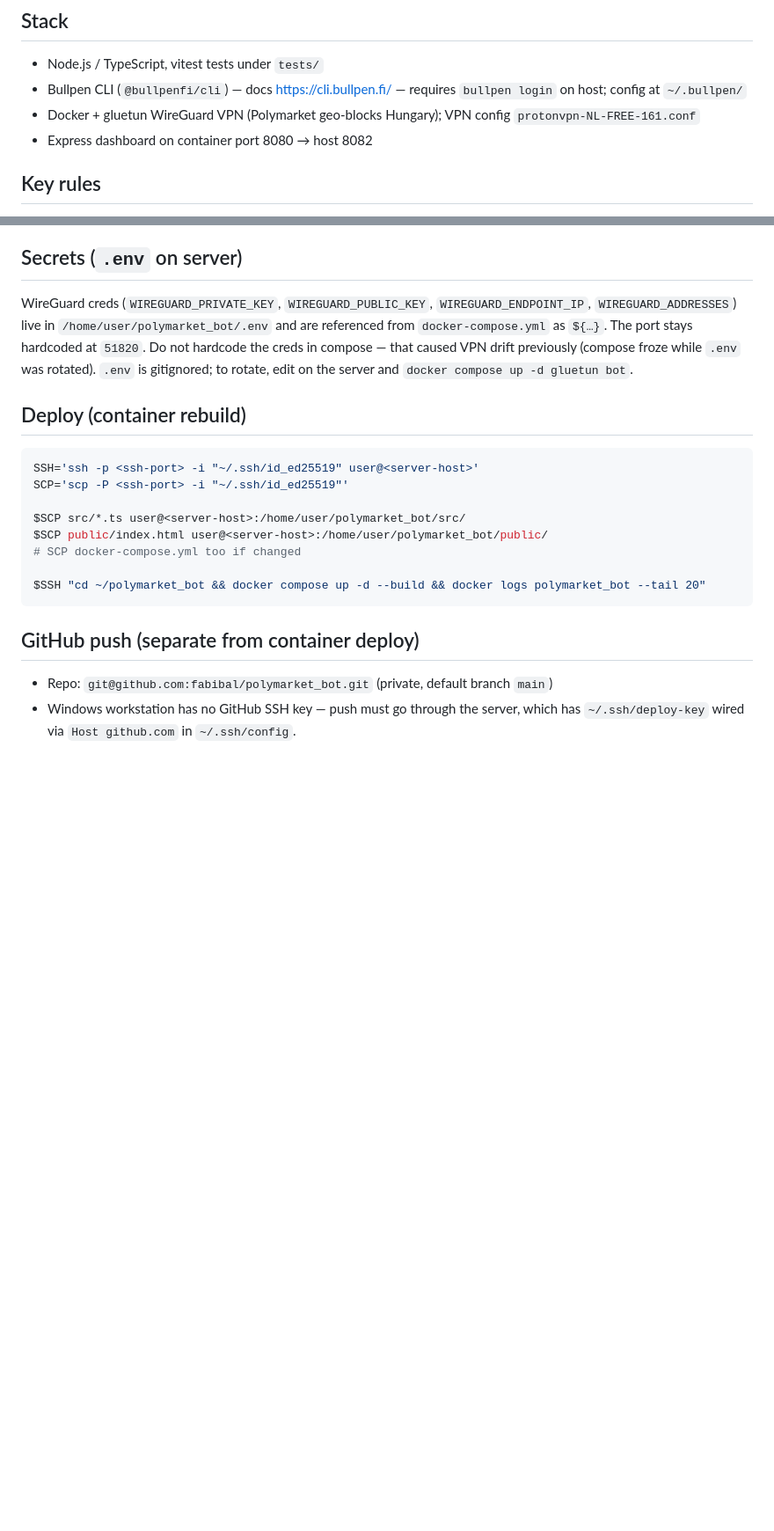
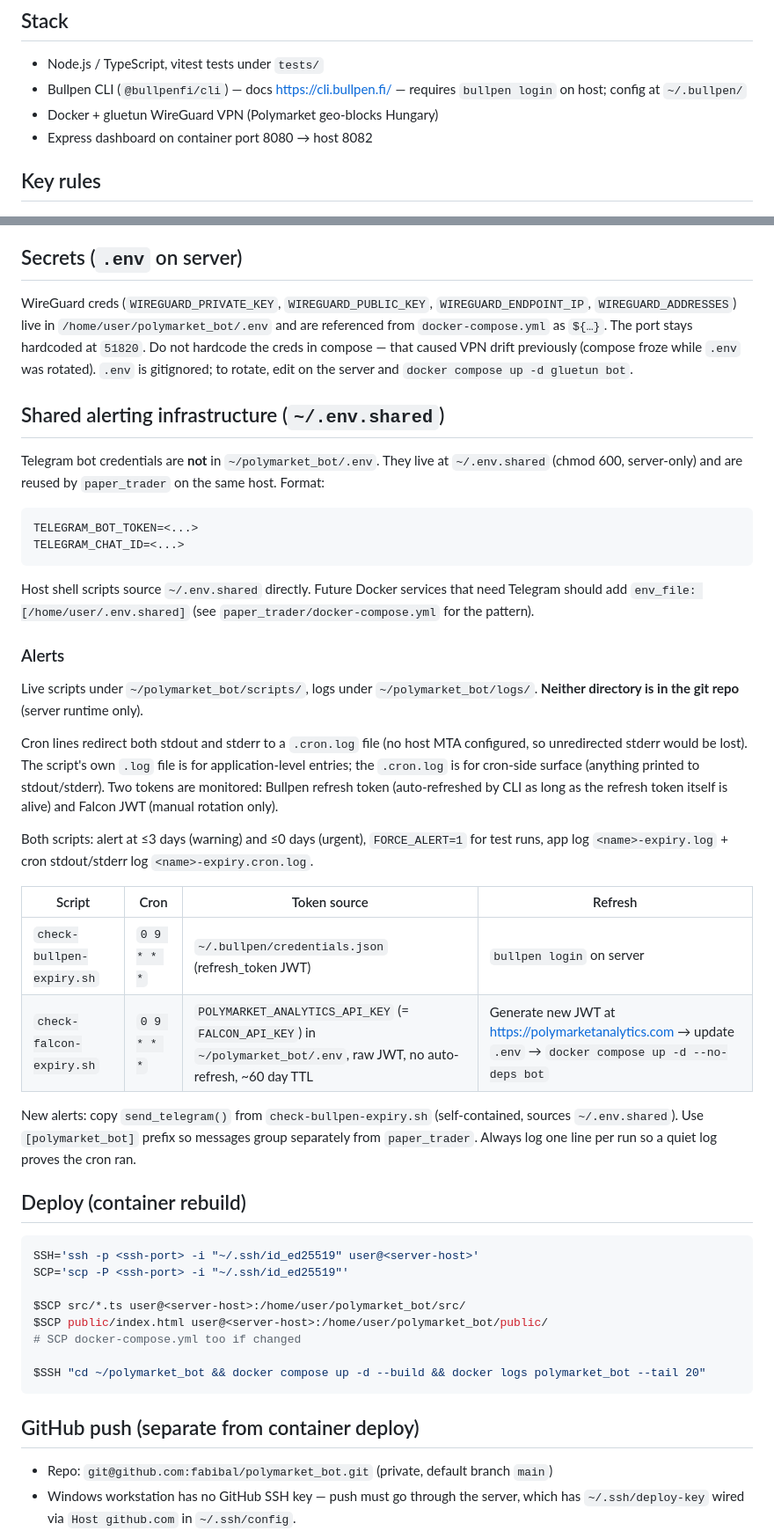
Before and after one commit to fabibal/polymarket_bot, a Markdown page: CLAUDE.md, 2 parts joined by grey strips. Shown at 88% size. Rendered like a GitHub page; blank space fills up the shorter version.

````diff
--- a/CLAUDE.md
+++ b/CLAUDE.md
@@ -5,7 +5,7 @@ DRY_RUN simulation-only copy bot. Tracks top 10 traders by weekly PNL plus a per
 ## Stack
 - Node.js / TypeScript, vitest tests under `tests/`
 - Bullpen CLI (`@bullpenfi/cli`) — docs https://cli.bullpen.fi/ — requires `bullpen login` on host; config at `~/.bullpen/`
-- Docker + gluetun WireGuard VPN (Polymarket geo-blocks Hungary); VPN config `protonvpn-NL-FREE-161.conf`
+- Docker + gluetun WireGuard VPN (Polymarket geo-blocks Hungary)
 - Express dashboard on container port 8080 → host 8082
 
 ## Key rules
@@ -72,6 +65,28 @@ FALCON_API_KEY=${POLYMARKET_ANALYTICS_API_KEY:-}
 
 ## Secrets (`.env` on server)
 WireGuard creds (`WIREGUARD_PRIVATE_KEY`, `WIREGUARD_PUBLIC_KEY`, `WIREGUARD_ENDPOINT_IP`, `WIREGUARD_ADDRESSES`) live in `/home/user/polymarket_bot/.env` and are referenced from `docker-compose.yml` as `${…}`. The port stays hardcoded at `51820`. Do not hardcode the creds in compose — that caused VPN drift previously (compose froze while `.env` was rotated). `.env` is gitignored; to rotate, edit on the server and `docker compose up -d gluetun bot`.
+
+## Shared alerting infrastructure (`~/.env.shared`)
+Telegram bot credentials are **not** in `~/polymarket_bot/.env`. They live at `~/.env.shared` (chmod 600, server-only) and are reused by `paper_trader` on the same host. Format:
+```
+TELEGRAM_BOT_TOKEN=<...>
+TELEGRAM_CHAT_ID=<...>
+```
+Host shell scripts source `~/.env.shared` directly. Future Docker services that need Telegram should add `env_file: [/home/user/.env.shared]` (see `paper_trader/docker-compose.yml` for the pattern).
+
+### Alerts
+Live scripts under `~/polymarket_bot/scripts/`, logs under `~/polymarket_bot/logs/`. **Neither directory is in the git repo** (server runtime only).
+
+Cron lines redirect both stdout and stderr to a `.cron.log` file (no host MTA configured, so unredirected stderr would be lost). The script's own `.log` file is for application-level entries; the `.cron.log` is for cron-side surface (anything printed to stdout/stderr). Two tokens are monitored: Bullpen refresh token (auto-refreshed by CLI as long as the refresh token itself is alive) and Falcon JWT (manual rotation only).
+
+Both scripts: alert at ≤3 days (warning) and ≤0 days (urgent), `FORCE_ALERT=1` for test runs, app log `<name>-expiry.log` + cron stdout/stderr log `<name>-expiry.cron.log`.
+
+| Script | Cron | Token source | Refresh |
+|---|---|---|---|
+| `check-bullpen-expiry.sh` | `0 9 * * *` | `~/.bullpen/credentials.json` (refresh_token JWT) | `bullpen login` on server |
+| `check-falcon-expiry.sh` | `0 9 * * *` | `POLYMARKET_ANALYTICS_API_KEY` (= `FALCON_API_KEY`) in `~/polymarket_bot/.env`, raw JWT, no auto-refresh, ~60 day TTL | Generate new JWT at https://polymarketanalytics.com → update `.env` → `docker compose up -d --no-deps bot` |
+
+New alerts: copy `send_telegram()` from `check-bullpen-expiry.sh` (self-contained, sources `~/.env.shared`). Use `[polymarket_bot]` prefix so messages group separately from `paper_trader`. Always log one line per run so a quiet log proves the cron ran.
 
 ## Deploy (container rebuild)
 ```bash
````
Also changed, not shown: other parts of CLAUDE.md (+3 -10 lines).
